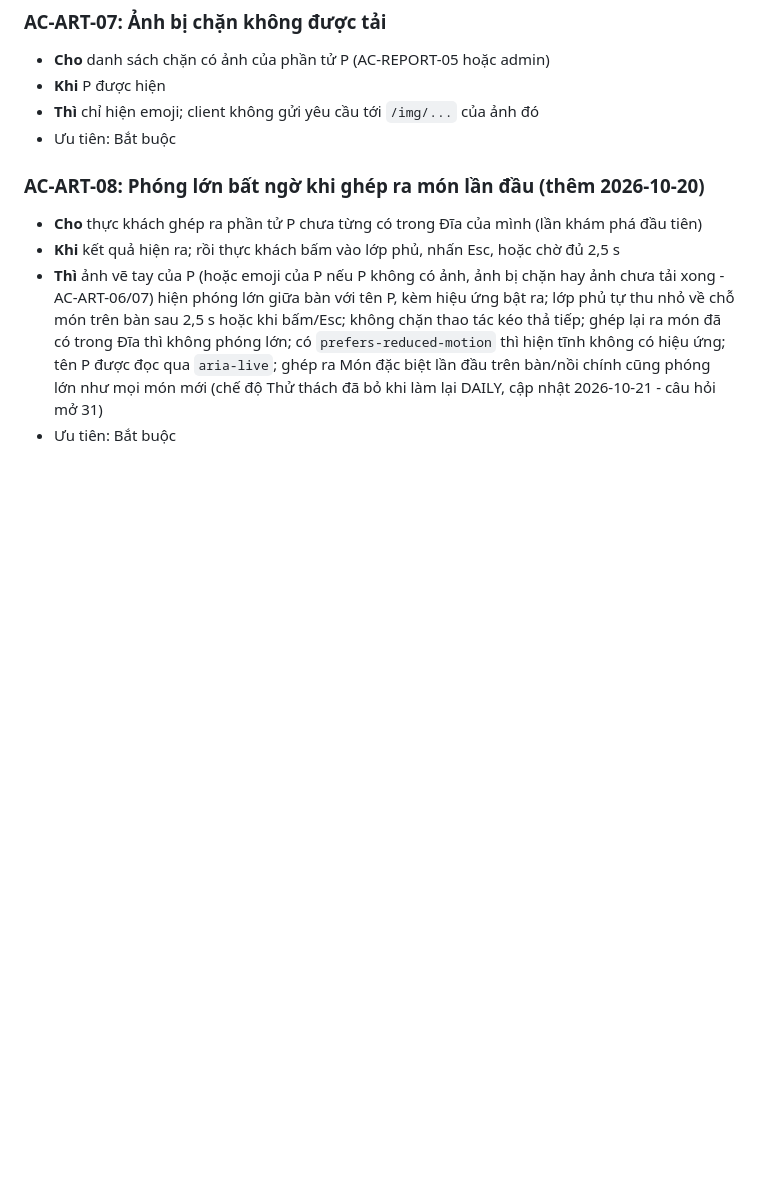
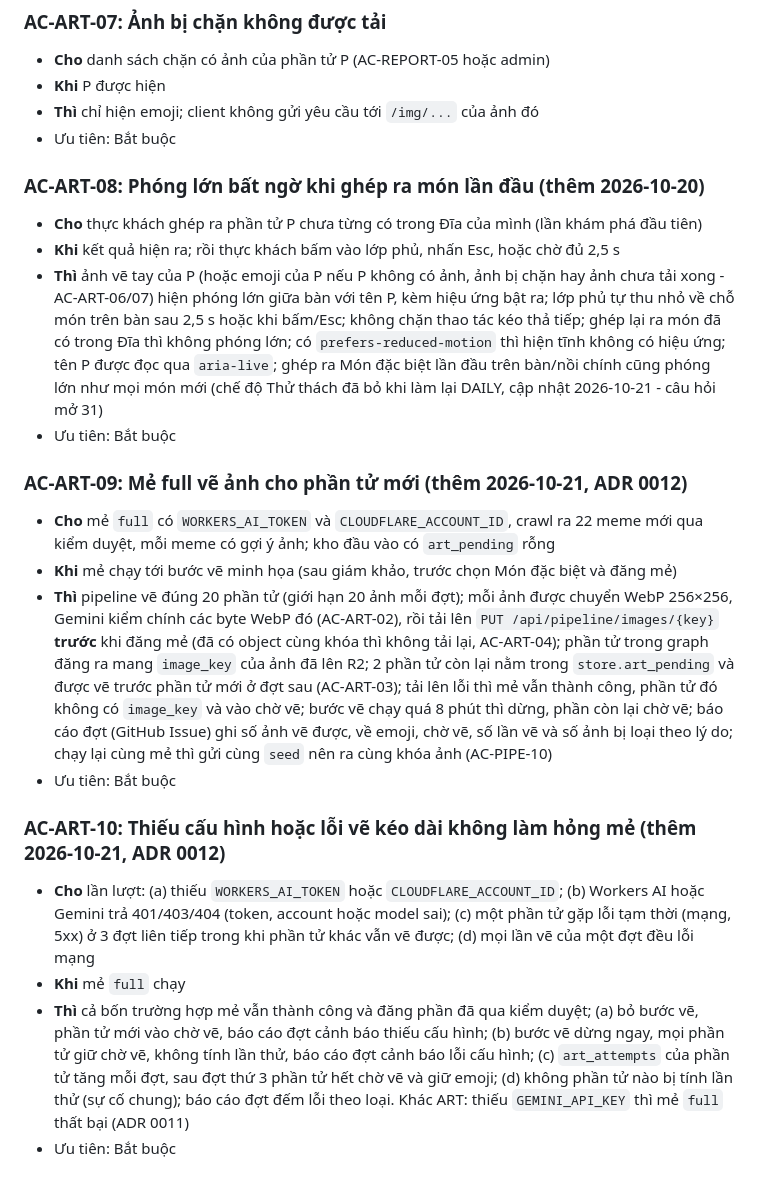
Before and after one commit to thucnq/lau-meme, a Markdown page: docs/acceptance/art.md, the part around the change. Rendered like a GitHub page; blank space fills up the shorter version.

Commit message:
spec: ART thêm AC-ART-09 (mẻ full vẽ ảnh) và AC-ART-10 (thiếu cấu hình, lỗi vẽ kéo dài) theo ADR 0012
Co-Authored-By: Claude Opus 5.5 <noreply@anthropic.com>
Claude-Session: https://claude.ai/code/session_01KmdmDcVKvuDGVmFU73L98t

```diff
--- a/docs/acceptance/art.md
+++ b/docs/acceptance/art.md
@@ -51,3 +51,15 @@
 - **Khi** kết quả hiện ra; rồi thực khách bấm vào lớp phủ, nhấn Esc, hoặc chờ đủ 2,5 s
 - **Thì** ảnh vẽ tay của P (hoặc emoji của P nếu P không có ảnh, ảnh bị chặn hay ảnh chưa tải xong - AC-ART-06/07) hiện phóng lớn giữa bàn với tên P, kèm hiệu ứng bật ra; lớp phủ tự thu nhỏ về chỗ món trên bàn sau 2,5 s hoặc khi bấm/Esc; không chặn thao tác kéo thả tiếp; ghép lại ra món đã có trong Đĩa thì không phóng lớn; có `prefers-reduced-motion` thì hiện tĩnh không có hiệu ứng; tên P được đọc qua `aria-live`; ghép ra Món đặc biệt lần đầu trên bàn/nồi chính cũng phóng lớn như mọi món mới (chế độ Thử thách đã bỏ khi làm lại DAILY, cập nhật 2026-10-21 - câu hỏi mở 31)
 - Ưu tiên: Bắt buộc
+
+### AC-ART-09: Mẻ full vẽ ảnh cho phần tử mới (thêm 2026-10-21, ADR 0012)
+- **Cho** mẻ `full` có `WORKERS_AI_TOKEN` và `CLOUDFLARE_ACCOUNT_ID`, crawl ra 22 meme mới qua kiểm duyệt, mỗi meme có gợi ý ảnh; kho đầu vào có `art_pending` rỗng
+- **Khi** mẻ chạy tới bước vẽ minh họa (sau giám khảo, trước chọn Món đặc biệt và đăng mẻ)
+- **Thì** pipeline vẽ đúng 20 phần tử (giới hạn 20 ảnh mỗi đợt); mỗi ảnh được chuyển WebP 256×256, Gemini kiểm chính các byte WebP đó (AC-ART-02), rồi tải lên `PUT /api/pipeline/images/{key}` **trước** khi đăng mẻ (đã có object cùng khóa thì không tải lại, AC-ART-04); phần tử trong graph đăng ra mang `image_key` của ảnh đã lên R2; 2 phần tử còn lại nằm trong `store.art_pending` và được vẽ trước phần tử mới ở đợt sau (AC-ART-03); tải lên lỗi thì mẻ vẫn thành công, phần tử đó không có `image_key` và vào chờ vẽ; bước vẽ chạy quá 8 phút thì dừng, phần còn lại chờ vẽ; báo cáo đợt (GitHub Issue) ghi số ảnh vẽ được, về emoji, chờ vẽ, số lần vẽ và số ảnh bị loại theo lý do; chạy lại cùng mẻ thì gửi cùng `seed` nên ra cùng khóa ảnh (AC-PIPE-10)
+- Ưu tiên: Bắt buộc
+
+### AC-ART-10: Thiếu cấu hình hoặc lỗi vẽ kéo dài không làm hỏng mẻ (thêm 2026-10-21, ADR 0012)
+- **Cho** lần lượt: (a) thiếu `WORKERS_AI_TOKEN` hoặc `CLOUDFLARE_ACCOUNT_ID`; (b) Workers AI hoặc Gemini trả 401/403/404 (token, account hoặc model sai); (c) một phần tử gặp lỗi tạm thời (mạng, 5xx) ở 3 đợt liên tiếp trong khi phần tử khác vẫn vẽ được; (d) mọi lần vẽ của một đợt đều lỗi mạng
+- **Khi** mẻ `full` chạy
+- **Thì** cả bốn trường hợp mẻ vẫn thành công và đăng phần đã qua kiểm duyệt; (a) bỏ bước vẽ, phần tử mới vào chờ vẽ, báo cáo đợt cảnh báo thiếu cấu hình; (b) bước vẽ dừng ngay, mọi phần tử giữ chờ vẽ, không tính lần thử, báo cáo đợt cảnh báo lỗi cấu hình; (c) `art_attempts` của phần tử tăng mỗi đợt, sau đợt thứ 3 phần tử hết chờ vẽ và giữ emoji; (d) không phần tử nào bị tính lần thử (sự cố chung); báo cáo đợt đếm lỗi theo loại. Khác ART: thiếu `GEMINI_API_KEY` thì mẻ `full` thất bại (ADR 0011)
+- Ưu tiên: Bắt buộc
```
Also changed, not shown: docs/brd.md (+2 -1 lines).
